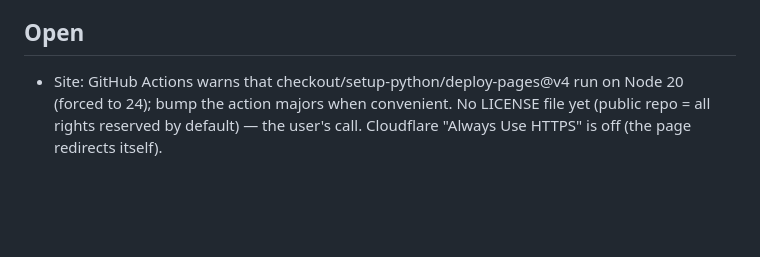
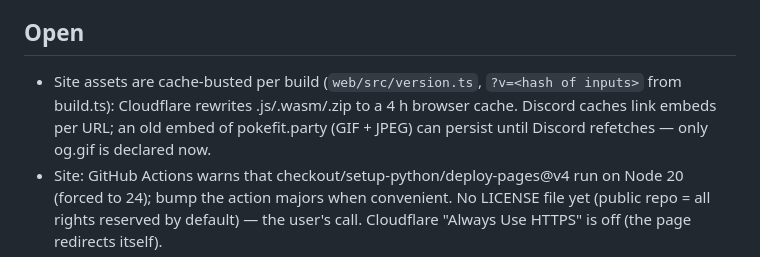
Before and after one commit to tribixbite/pokefit, a Markdown page: NOTES.md, the part around the change. Drawn GitHub-style; blank space fills up the shorter version.

Commit message:
docs: notes on asset cache-busting and Discord embed caching
— Opus 5.5

```diff
--- a/NOTES.md
+++ b/NOTES.md
@@ -100,6 +100,9 @@ Spec `docs/superpowers/specs/2026-10-16-pokefit-design.md`, plan `docs/superpowe
   US #10×3/4″ 33.6, M5 off steel.
 
 ## Open
+- Site assets are cache-busted per build (`web/src/version.ts`, `?v=<hash of inputs>` from build.ts): Cloudflare
+  rewrites .js/.wasm/.zip to a 4 h browser cache. Discord caches link embeds per URL; an old embed of
+  pokefit.party (GIF + JPEG) can persist until Discord refetches — only og.gif is declared now.
 - Site: GitHub Actions warns that checkout/setup-python/deploy-pages@v4 run on Node 20 (forced to 24);
   bump the action majors when convenient. No LICENSE file yet (public repo = all rights reserved
   by default) — the user's call. Cloudflare "Always Use HTTPS" is off (the page redirects itself).
```
